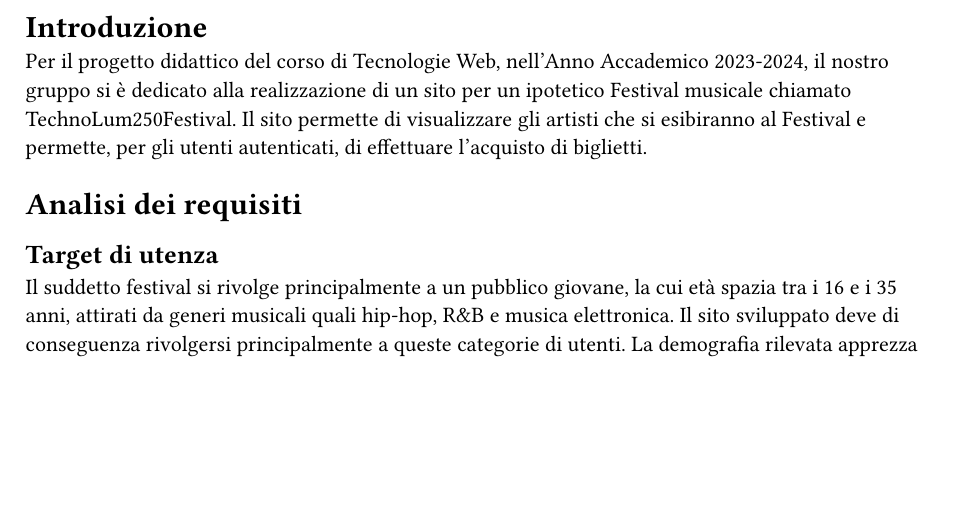
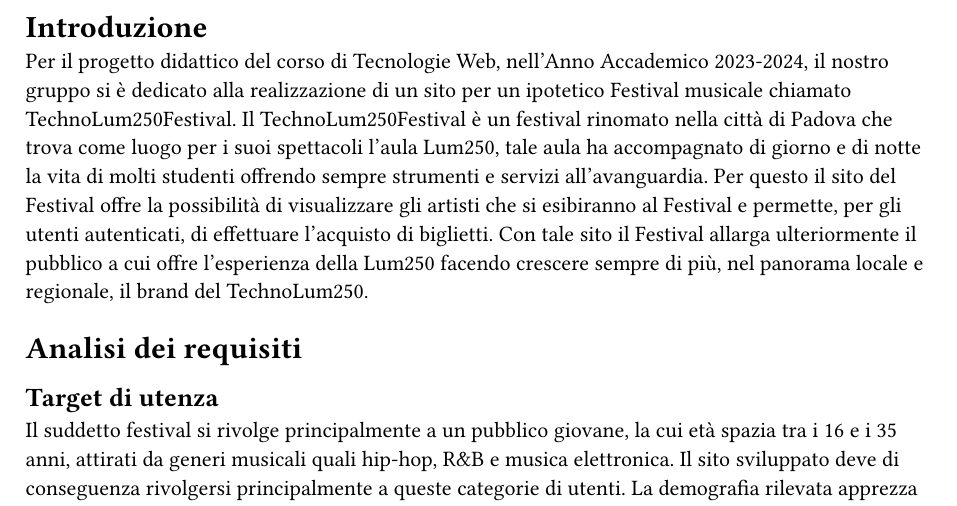
Before and after one commit to lonewalker0/progetto-tecweb, a Typst document (DocsSrc/content.typ): part of page 1 of 8 before the commit and part of page 1 of 9 after it, cut so that both start at the same text, the shorter picture padded with empty space. Compiled offline with Typst 0.15.

Commit message:
fix introduzione

```diff
--- a/DocsSrc/content.typ
+++ b/DocsSrc/content.typ
@@ -1,7 +1,9 @@
 = Introduzione
 
 Per il progetto didattico del corso di Tecnologie Web, nell'Anno Accademico 2023-2024, il nostro gruppo si è dedicato alla realizzazione di un sito per un ipotetico Festival musicale chiamato TechnoLum250Festival.
-Il sito permette di visualizzare gli artisti che si esibiranno al Festival e permette, per gli utenti autenticati, di effettuare l'acquisto di biglietti.
+Il TechnoLum250Festival è un festival rinomato nella città di Padova che trova come luogo per i suoi spettacoli l'aula Lum250, tale aula ha accompagnato di giorno e di notte la vita di molti studenti offrendo sempre strumenti e servizi all'avanguardia.
+Per questo il sito del Festival offre la possibilità di visualizzare gli artisti che si esibiranno al Festival e permette, per gli utenti autenticati, di effettuare l'acquisto di biglietti.
+Con tale sito il Festival allarga ulteriormente il pubblico a cui offre l'esperienza della Lum250 facendo crescere sempre di più, nel panorama locale e regionale, il brand del TechnoLum250.
 
 = Analisi dei requisiti
 
```
